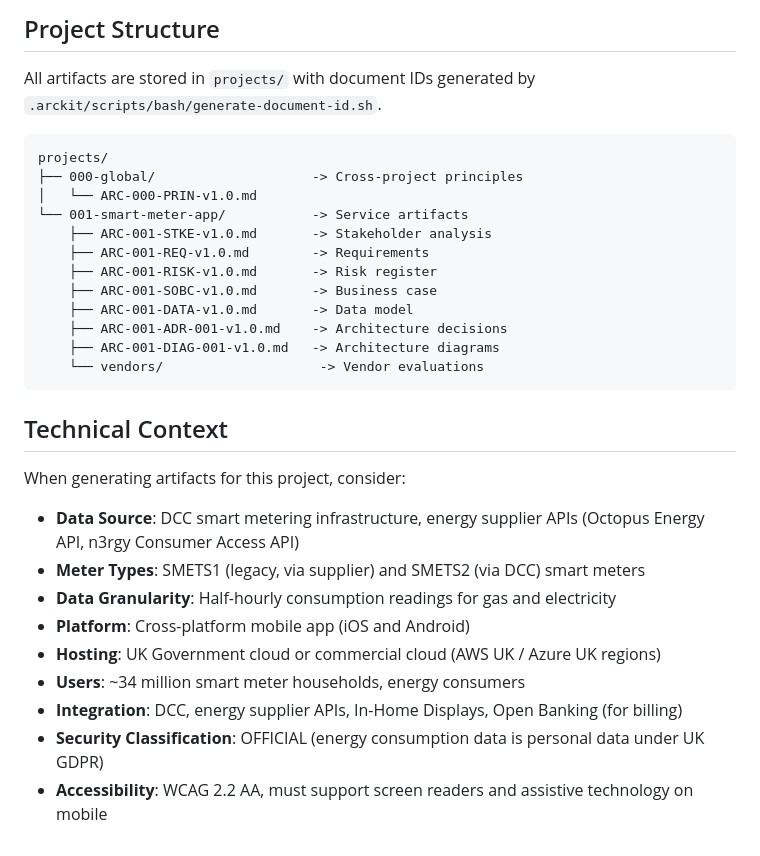
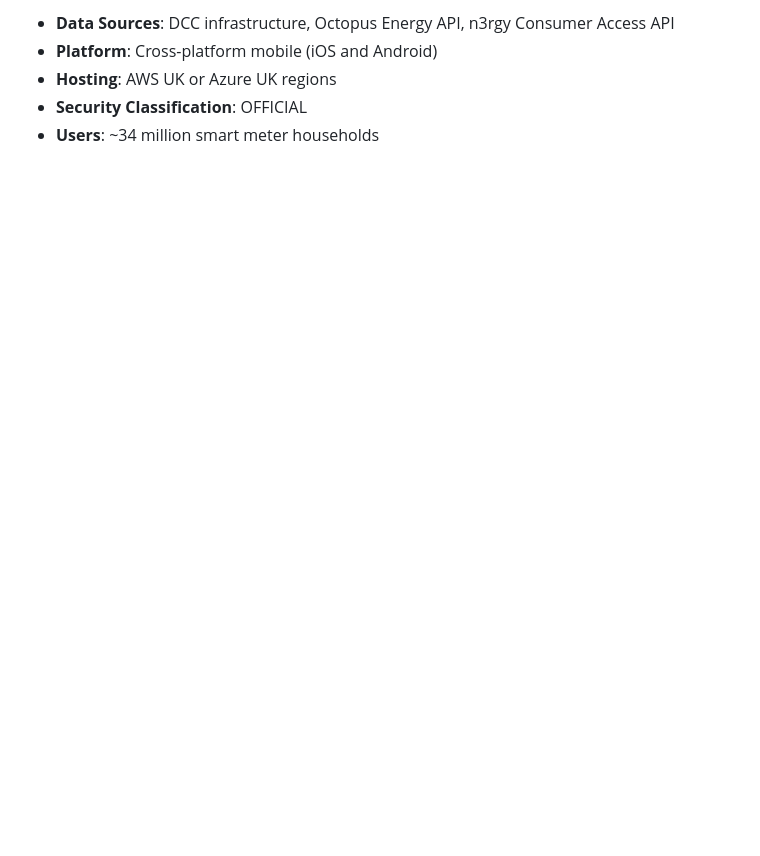
Before and after one commit to tractorjuice/arckit-test-project-v18-smart-meter, a Markdown page: CLAUDE.md, the part around one of its changes. GitHub-like rendering; blank space fills up the shorter version.

````diff
--- a/CLAUDE.md
+++ b/CLAUDE.md
@@ -70,32 +97,5 @@ Use these slash commands to generate architecture artifacts:
-## Project Structure
-
-All artifacts are stored in `projects/` with document IDs generated by `.arckit/scripts/bash/generate-document-id.sh`.
-
-```
-projects/
-├── 000-global/                    -> Cross-project principles
-│   └── ARC-000-PRIN-v1.0.md
-└── 001-smart-meter-app/           -> Service artifacts
-    ├── ARC-001-STKE-v1.0.md       -> Stakeholder analysis
-    ├── ARC-001-REQ-v1.0.md        -> Requirements
-    ├── ARC-001-RISK-v1.0.md       -> Risk register
-    ├── ARC-001-SOBC-v1.0.md       -> Business case
-    ├── ARC-001-DATA-v1.0.md       -> Data model
-    ├── ARC-001-ADR-001-v1.0.md    -> Architecture decisions
-    ├── ARC-001-DIAG-001-v1.0.md   -> Architecture diagrams
-    └── vendors/                    -> Vendor evaluations
-```
-
-## Technical Context
-
-When generating artifacts for this project, consider:
-
-- **Data Source**: DCC smart metering infrastructure, energy supplier APIs (Octopus Energy API, n3rgy Consumer Access API)
-- **Meter Types**: SMETS1 (legacy, via supplier) and SMETS2 (via DCC) smart meters
-- **Data Granularity**: Half-hourly consumption readings for gas and electricity
-- **Platform**: Cross-platform mobile app (iOS and Android)
-- **Hosting**: UK Government cloud or commercial cloud (AWS UK / Azure UK regions)
-- **Users**: ~34 million smart meter households, energy consumers
-- **Integration**: DCC, energy supplier APIs, In-Home Displays, Open Banking (for billing)
-- **Security Classification**: OFFICIAL (energy consumption data is personal data under UK GDPR)
-- **Accessibility**: WCAG 2.2 AA, must support screen readers and assistive technology on mobile
+- **Data Sources**: DCC infrastructure, Octopus Energy API, n3rgy Consumer Access API
+- **Platform**: Cross-platform mobile (iOS and Android)
+- **Hosting**: AWS UK or Azure UK regions
+- **Security Classification**: OFFICIAL
+- **Users**: ~34 million smart meter households
````
Also changed, not shown: other parts of CLAUDE.md (+79 -52 lines).
